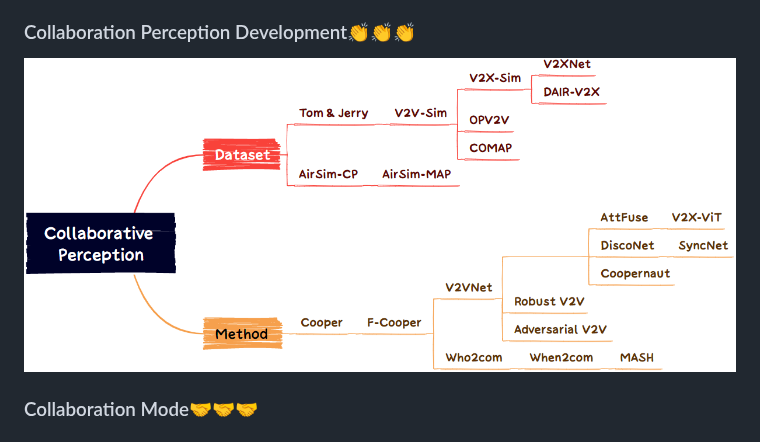
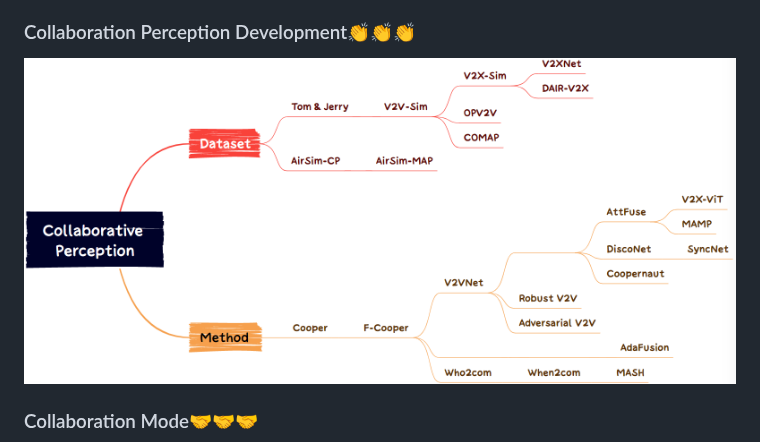
Before and after one commit to Little-Podi/Collaborative_Perception, a Markdown page: README.md, the part around the change. Drawn GitHub-style; pictures changed too: map.png (added), roadmap.png (deleted).

Commit message:
adjust development map

```diff
--- a/README.md
+++ b/README.md
@@ -15,7 +15,7 @@ This repository is a paper digest of recent advances in **collaborative** / **co
 
 ### Collaboration Perception Development:clap::clap::clap:
 
-![](roadmap.png)
+![](map.png)
 
 ### Collaboration Mode:handshake::handshake::handshake:
 
```
